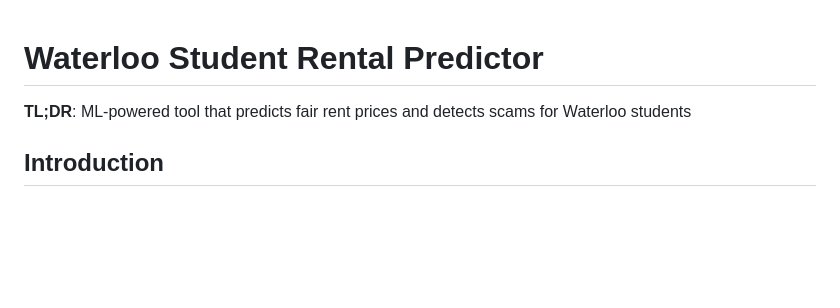
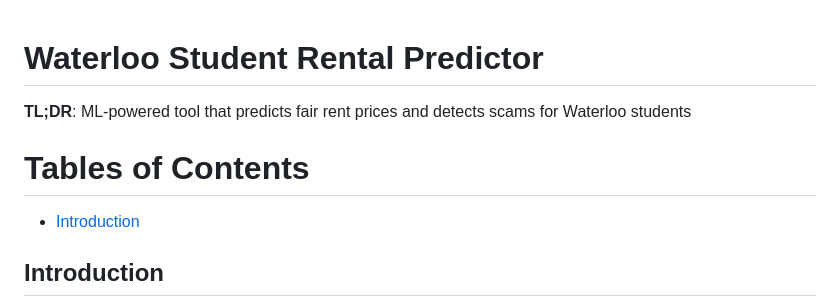
Before and after one commit to ArmaanWadhwa09/Waterloo-Student-Rental-Price-Predictor, a Markdown page: README.md, the part around the change. Rendered like a GitHub page; blank space fills up the shorter version.

```diff
--- a/README.md
+++ b/README.md
@@ -1,5 +1,7 @@
 # Waterloo Student Rental Predictor
 **TL;DR**: ML-powered tool that predicts fair rent prices and detects scams for Waterloo students
+# Tables of Contents
+- [Introduction](#Introduction)
 ## Introduction
 Welcome to the Waterloo Student Rental Predictor! This project helps students make smarter rental decisions by predicting fair prices and flagging unusual listings in the Waterloo student housing market.
 
```
